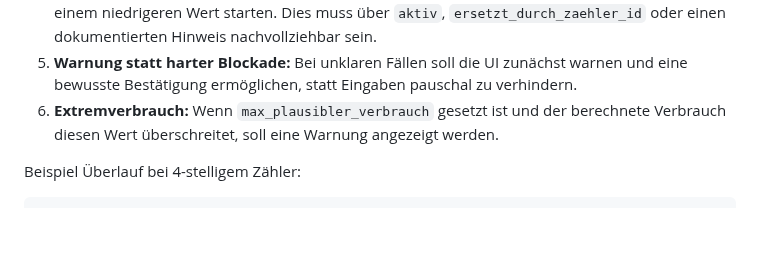
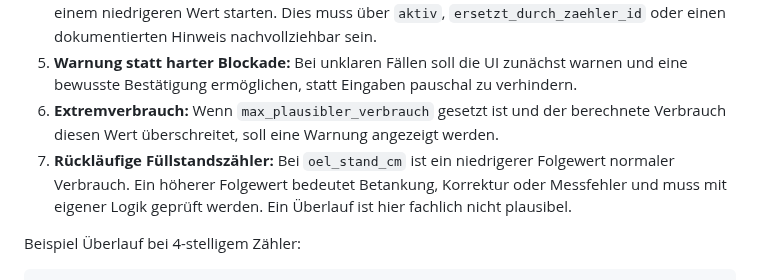
Before and after one commit to MR-ops-007/Hausverwaltung, a Markdown page: DATA_MODEL.md, the part around the change. Rendered like a GitHub page; blank space fills up the shorter version.

```diff
--- a/DATA_MODEL.md
+++ b/DATA_MODEL.md
@@ -211,6 +211,7 @@ Grundregeln:
 4. **Zählerwechsel:** Wenn ein alter Zähler durch einen neuen ersetzt wurde, darf der neue Zähler mit einem niedrigeren Wert starten. Dies muss über `aktiv`, `ersetzt_durch_zaehler_id` oder einen dokumentierten Hinweis nachvollziehbar sein.
 5. **Warnung statt harter Blockade:** Bei unklaren Fällen soll die UI zunächst warnen und eine bewusste Bestätigung ermöglichen, statt Eingaben pauschal zu verhindern.
 6. **Extremverbrauch:** Wenn `max_plausibler_verbrauch` gesetzt ist und der berechnete Verbrauch diesen Wert überschreitet, soll eine Warnung angezeigt werden.
+7. **Rückläufige Füllstandszähler:** Bei `oel_stand_cm` ist ein niedrigerer Folgewert normaler Verbrauch. Ein höherer Folgewert bedeutet Betankung, Korrektur oder Messfehler und muss mit eigener Logik geprüft werden. Ein Überlauf ist hier fachlich nicht plausibel.
 
 Beispiel Überlauf bei 4-stelligem Zähler:
 
```
Also changed, not shown: PROJECT_STATE.md (+26 -14 lines).
